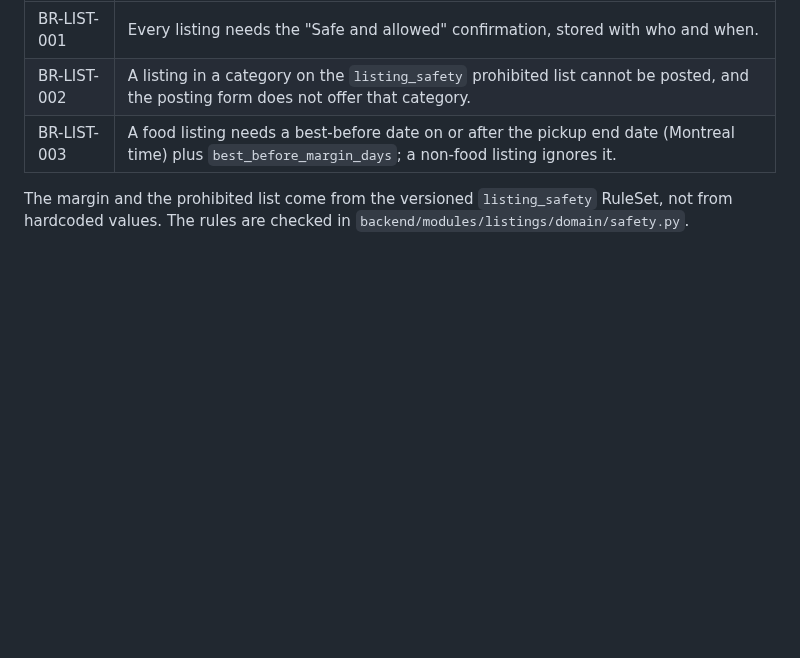
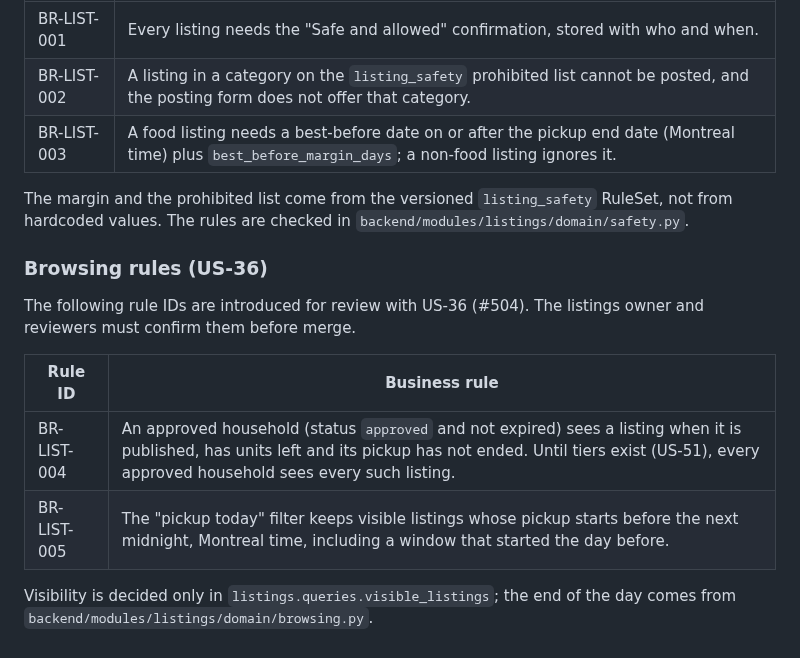
Before and after one commit to B-A-D-R-SL/iris, a Markdown page: docs/02-requirements/business-rules.md, the part around the change. Drawn GitHub-style; blank space fills up the shorter version.

Commit message:
T-05.36.2 docs(listings): document the browsing rules and the browse API
Co-Authored-By: Claude Opus 5.5 <noreply@anthropic.com>

```diff
--- a/docs/02-requirements/business-rules.md
+++ b/docs/02-requirements/business-rules.md
@@ -123,3 +123,16 @@ The listings owner and reviewers must confirm them before merge.
 The margin and the prohibited list come from the versioned `listing_safety`
 RuleSet, not from hardcoded values. The rules are checked in
 `backend/modules/listings/domain/safety.py`.
+
+### Browsing rules (US-36)
+
+The following rule IDs are introduced for review with US-36 (#504).
+The listings owner and reviewers must confirm them before merge.
+
+| Rule ID | Business rule |
+| --- | --- |
+| BR-LIST-004 | An approved household (status `approved` and not expired) sees a listing when it is published, has units left and its pickup has not ended. Until tiers exist (US-51), every approved household sees every such listing. |
+| BR-LIST-005 | The "pickup today" filter keeps visible listings whose pickup starts before the next midnight, Montreal time, including a window that started the day before. |
+
+Visibility is decided only in `listings.queries.visible_listings`; the end of
+the day comes from `backend/modules/listings/domain/browsing.py`.
```
Also changed, not shown: docs/03-design/api.md (+11 -1 lines).
